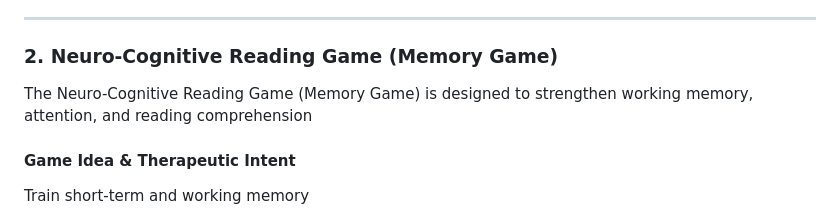
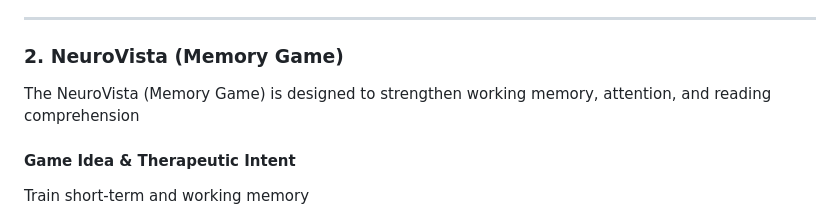
Before and after one commit to casparhealth/hackathon2025-team9-reha-rush, a Markdown page: README.md, the part around the change. GitHub-like rendering.

Commit message:
Rename Neuro-Cognitive Reading Game to NeuroVista

```diff
--- a/README.md
+++ b/README.md
@@ -38,9 +38,9 @@ The development of Reha Rush was significantly accelerated through the use of La
 
 ---
 
-### 2. Neuro-Cognitive Reading Game (Memory Game)
+### 2. NeuroVista (Memory Game)
 
-The Neuro-Cognitive Reading Game (Memory Game) is designed to strengthen working memory, attention, and reading comprehension
+The NeuroVista (Memory Game) is designed to strengthen working memory, attention, and reading comprehension
 
 #### Game Idea & Therapeutic Intent
 
```
